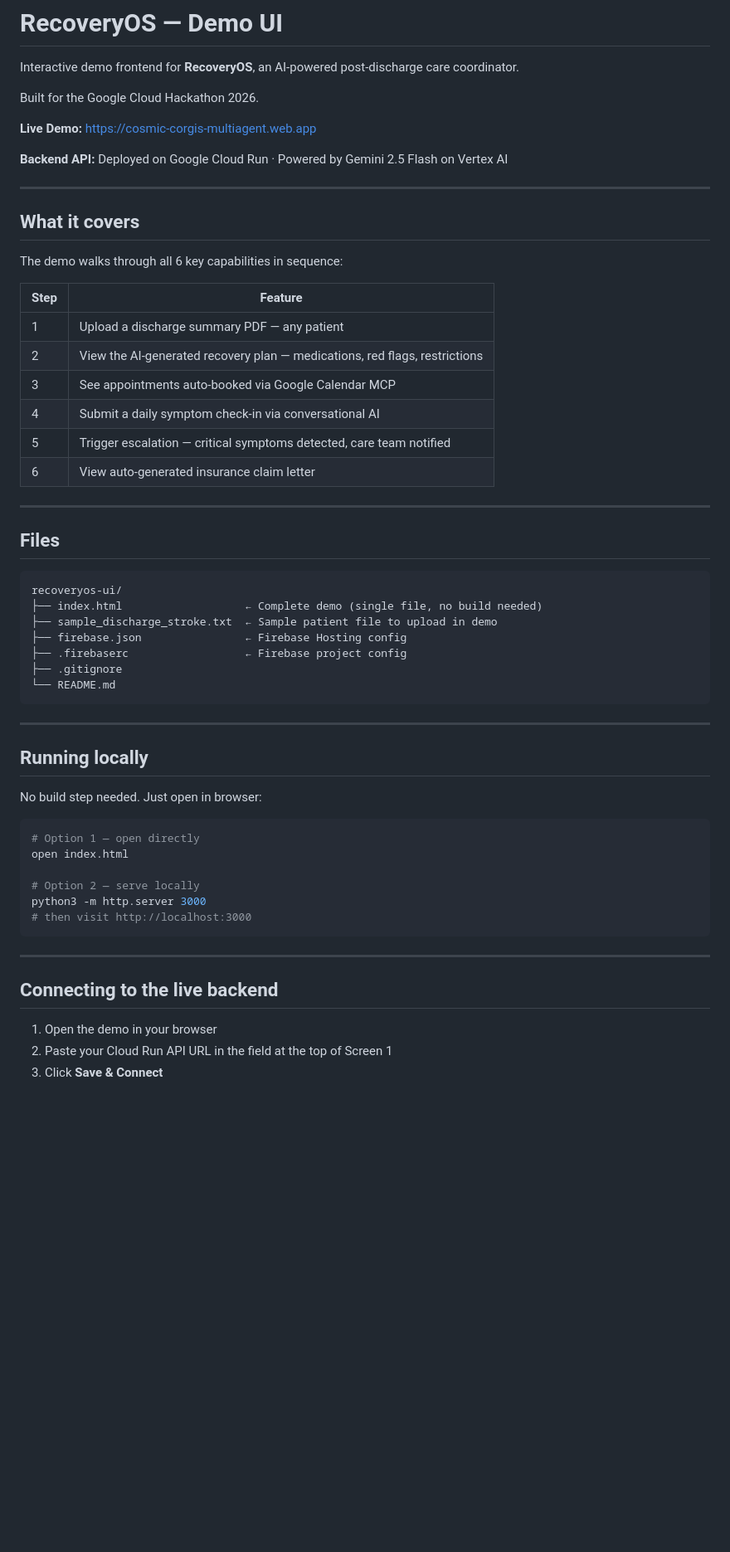
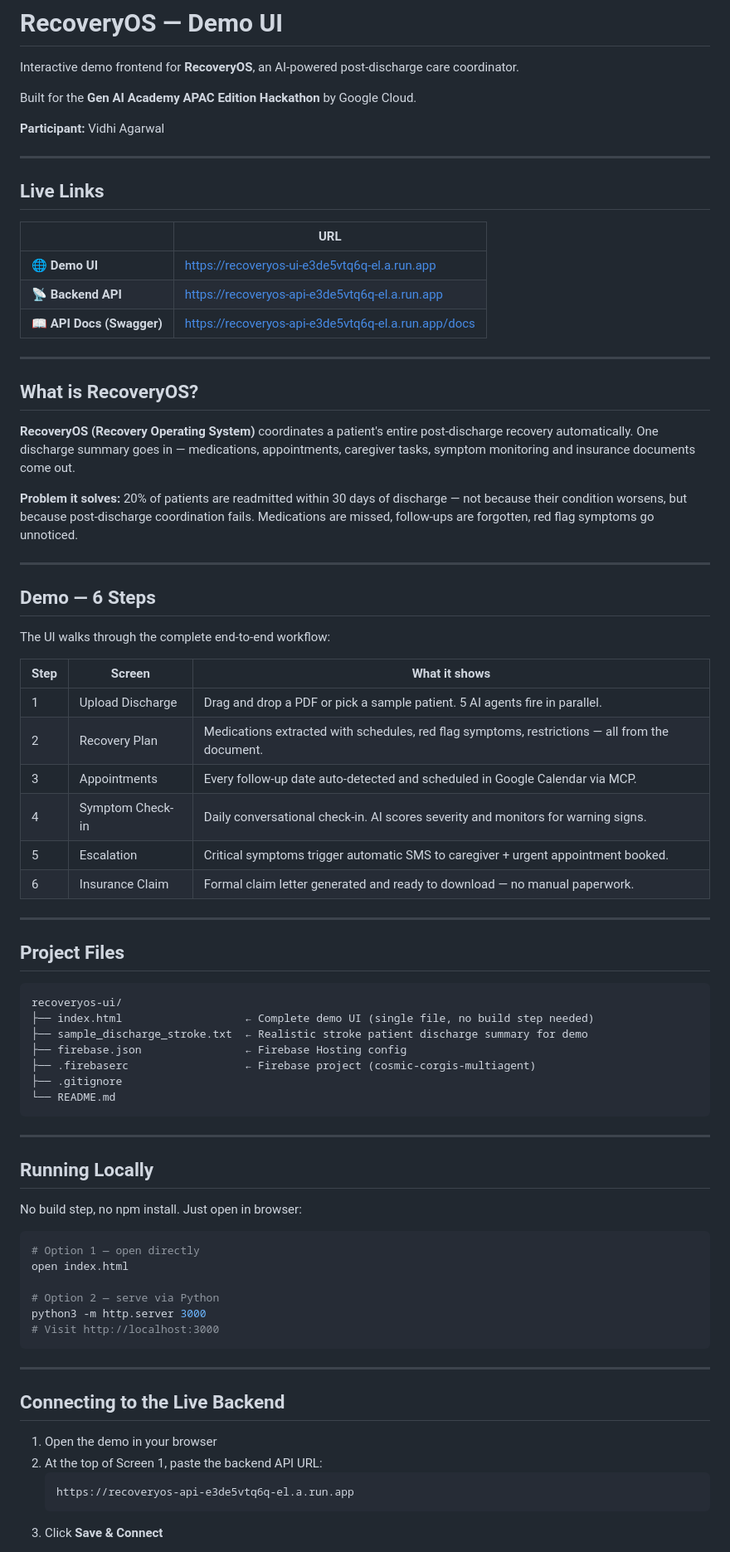
Before and after one commit to Vidhi1106/recoveryos-ui, a Markdown page: README.md, the part around one of its changes. Shown at 83% size. GitHub-like rendering; blank space fills up the shorter version.

````diff
--- a/README.md
+++ b/README.md
@@ -2,61 +2,82 @@
 
 Interactive demo frontend for **RecoveryOS**, an AI-powered post-discharge care coordinator.
 
-Built for the Google Cloud Hackathon 2026.
+Built for the **Gen AI Academy APAC Edition Hackathon** by Google Cloud.
 
-**Live Demo:** [https://cosmic-corgis-multiagent.web.app](https://cosmic-corgis-multiagent.web.app)
-
-**Backend API:** Deployed on Google Cloud Run · Powered by Gemini 2.5 Flash on Vertex AI
+**Participant:** Vidhi Agarwal
 
 ---
 
-## What it covers
+## Live Links
 
-The demo walks through all 6 key capabilities in sequence:
-
-| Step | Feature |
+| | URL |
 |---|---|
-| 1 | Upload a discharge summary PDF — any patient |
-| 2 | View the AI-generated recovery plan — medications, red flags, restrictions |
-| 3 | See appointments auto-booked via Google Calendar MCP |
-| 4 | Submit a daily symptom check-in via conversational AI |
-| 5 | Trigger escalation — critical symptoms detected, care team notified |
-| 6 | View auto-generated insurance claim letter |
+| 🌐 **Demo UI** | https://recoveryos-ui-e3de5vtq6q-el.a.run.app |
+| 📡 **Backend API** | https://recoveryos-api-e3de5vtq6q-el.a.run.app |
+| 📖 **API Docs (Swagger)** | https://recoveryos-api-e3de5vtq6q-el.a.run.app/docs |
 
 ---
 
-## Files
+## What is RecoveryOS?
+
+**RecoveryOS (Recovery Operating System)** coordinates a patient's entire post-discharge recovery automatically.
+One discharge summary goes in — medications, appointments, caregiver tasks, symptom monitoring and insurance documents come out.
+
+**Problem it solves:** 20% of patients are readmitted within 30 days of discharge — not because their condition worsens,
+but because post-discharge coordination fails. Medications are missed, follow-ups are forgotten, red flag symptoms go unnoticed.
+
+---
+
+## Demo — 6 Steps
+
+The UI walks through the complete end-to-end workflow:
+
+| Step | Screen | What it shows |
+|---|---|---|
+| 1 | Upload Discharge | Drag and drop a PDF or pick a sample patient. 5 AI agents fire in parallel. |
+| 2 | Recovery Plan | Medications extracted with schedules, red flag symptoms, restrictions — all from the document. |
+| 3 | Appointments | Every follow-up date auto-detected and scheduled in Google Calendar via MCP. |
+| 4 | Symptom Check-in | Daily conversational check-in. AI scores severity and monitors for warning signs. |
+| 5 | Escalation | Critical symptoms trigger automatic SMS to caregiver + urgent appointment booked. |
+| 6 | Insurance Claim | Formal claim letter generated and ready to download — no manual paperwork. |
+
+---
+
+## Project Files
 
 ```
 recoveryos-ui/
-├── index.html                   ← Complete demo (single file, no build needed)
-├── sample_discharge_stroke.txt  ← Sample patient file to upload in demo
+├── index.html                   ← Complete demo UI (single file, no build step needed)
+├── sample_discharge_stroke.txt  ← Realistic stroke patient discharge summary for demo
 ├── firebase.json                ← Firebase Hosting config
-├── .firebaserc                  ← Firebase project config
+├── .firebaserc                  ← Firebase project (cosmic-corgis-multiagent)
 ├── .gitignore
 └── README.md
 ```
 
 ---
 
-## Running locally
+## Running Locally
 
-No build step needed. Just open in browser:
+No build step, no npm install. Just open in browser:
 
 ```bash
 # Option 1 — open directly
 open index.html
 
-# Option 2 — serve locally
+# Option 2 — serve via Python
 python3 -m http.server 3000
-# then visit http://localhost:3000
+# Visit http://localhost:3000
 ```
 
 ---
 
-## Connecting to the live backend
+## Connecting to the Live Backend
 
 1. Open the demo in your browser
-2. Paste your Cloud Run API URL in the field at the top of Screen 1
+2. At the top of Screen 1, paste the backend API URL:
+   ```
+   https://recoveryos-api-e3de5vtq6q-el.a.run.app
+   ```
 3. Click **Save & Connect**
 
````
Also changed, not shown: other parts of README.md (+71 -38 lines).
